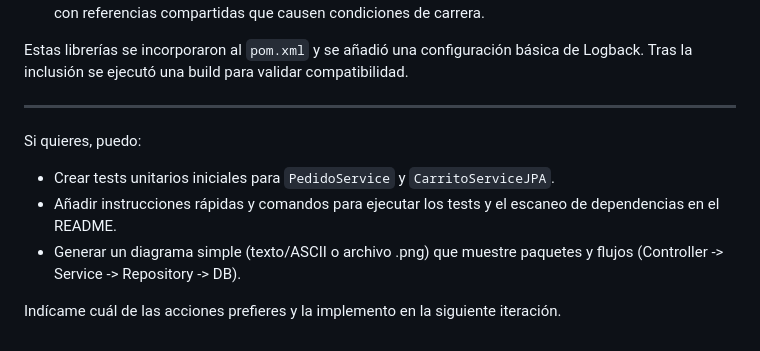
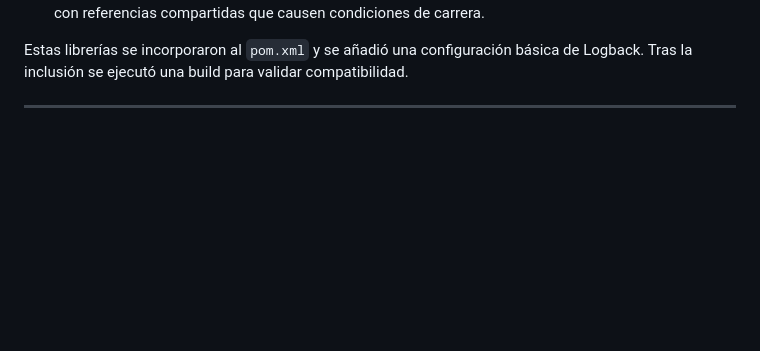
Before and after one commit to Foxito777/Foxito777.github.io, a Markdown page: ARCHITECTURE.md, the part around the change. GitHub-like rendering; blank space fills up the shorter version.

Commit message:
Actualizar

```diff
--- a/ARCHITECTURE.md
+++ b/ARCHITECTURE.md
@@ -118,11 +118,3 @@ Seguridad y consideraciones al usar estas librerías:
 Estas librerías se incorporaron al `pom.xml` y se añadió una configuración básica de Logback. Tras la inclusión se ejecutó una build para validar compatibilidad.
 
 ---
-
-Si quieres, puedo:
-
-- Crear tests unitarios iniciales para `PedidoService` y `CarritoServiceJPA`.
-- Añadir instrucciones rápidas y comandos para ejecutar los tests y el escaneo de dependencias en el README.
-- Generar un diagrama simple (texto/ASCII o archivo .png) que muestre paquetes y flujos (Controller -> Service -> Repository -> DB).
-
-Indícame cuál de las acciones prefieres y la implemento en la siguiente iteración.
```
